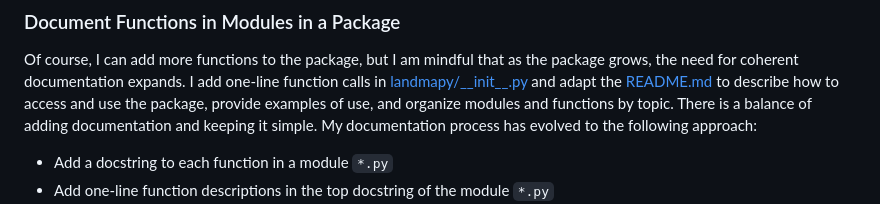
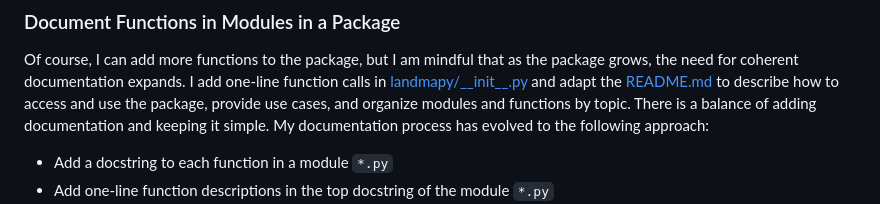
Before and after one commit to byandell-envsys/landmapy, a Markdown page: strategy.md, the part around the change. Rendered like a GitHub page.

```diff
--- a/strategy.md
+++ b/strategy.md
@@ -290,7 +290,7 @@ I add one-line function calls in
 and adapt the
 [README.md](README.md)
 to describe how to access and use the package,
-provide examples of use,
+provide use cases,
 and organize modules and functions by topic.
 There is a balance of adding documentation and keeping it simple.
 My documentation process has evolved to the following approach:
```
Also changed, not shown: README.md (+2 -1 lines).
